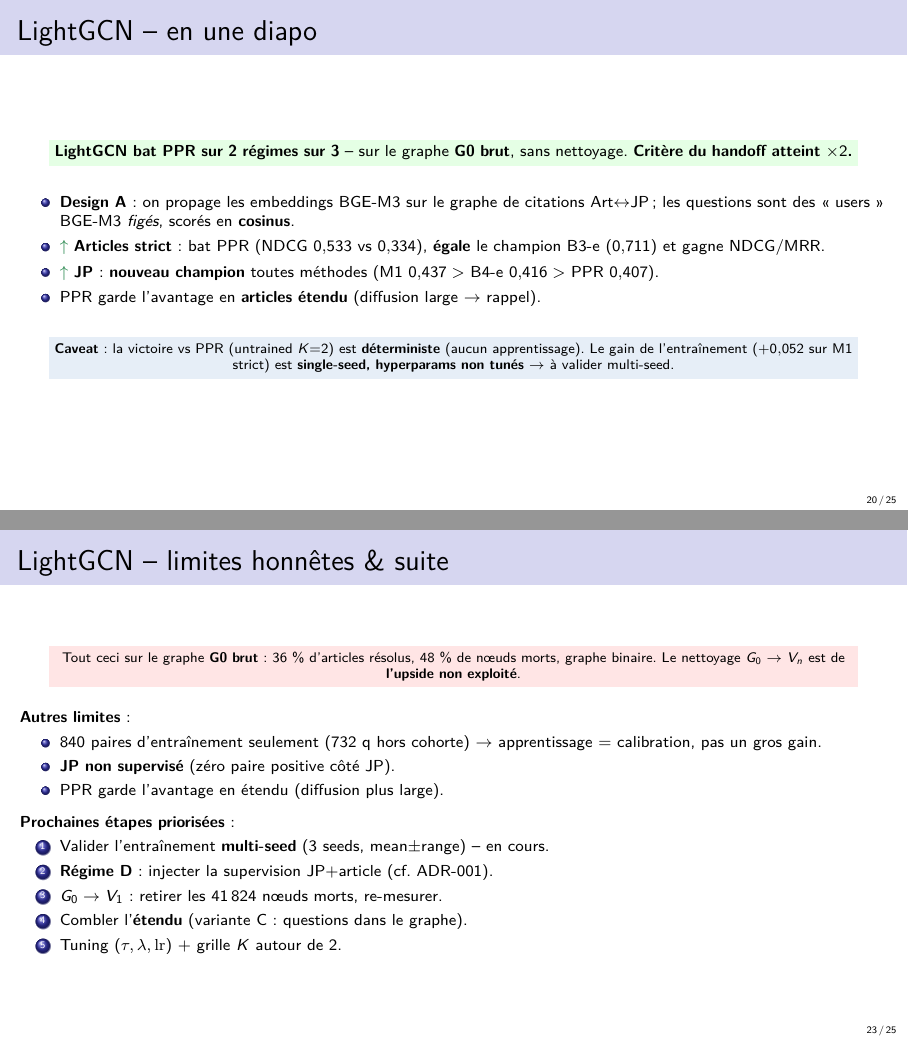
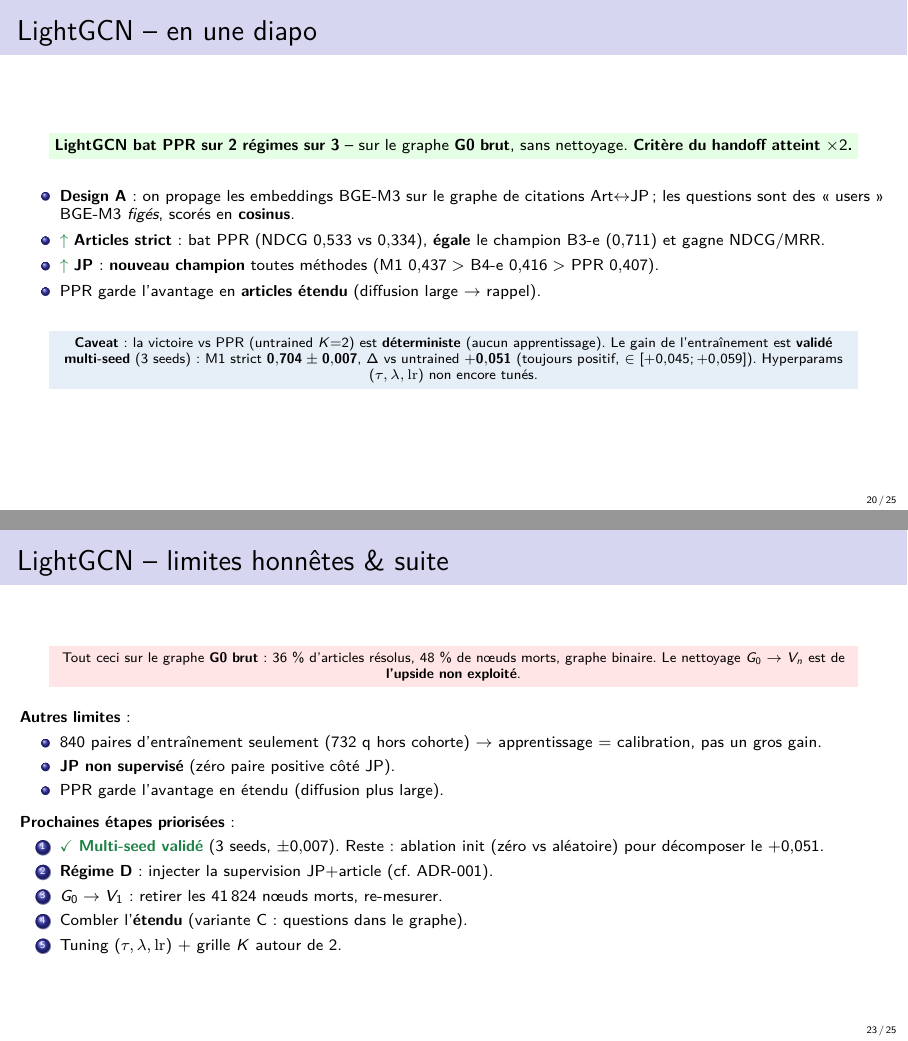
Before and after one commit to matt-kaep/legal_knowledge_graph, LaTeX slides (01-Projet/presentations/Week-10-2026-06-09-Presentation-Superviseur.tex): pages 20 and 23 of 25, joined at a grey line. Compiled offline with pdfLaTeX.

Commit message:
docs(slides): Week-10 alignée multi-seed LightGCN (3 seeds validés)
Synchronise la présentation Week-10 avec le commit 5cd9d53 (validation
multi-seed entraînement LightGCN, qui était passée après l'unification
Week-10 mais pas répercutée dedans).

- Tableau global articles : trained_K2 M1 strict 0,705→0,704 ; NDCG 0,533→0,532
- Slide one-pager : caveat "single-seed à valider" → "multi-seed validé,
  0,704 ± 0,007, Δ ∈ [+0,045 ; +0,059]"
- Slide ablation : +0,052 → +0,051 + range 3 seeds (0,698 / 0,712 / 0,701)
- Slide limites : "valider multi-seed en cours" → "✓ multi-seed validé,
  reste ablation init"
- Roadmap palier 19 : "LightGCN multi-seed" → "LightGCN ablation init"

25 pages, compile clean.

Co-Authored-By: Claude Opus 4.7 <noreply@anthropic.com>

```diff
--- a/01-Projet/presentations/Week-10-2026-06-09-Presentation-Superviseur.tex
+++ b/01-Projet/presentations/Week-10-2026-06-09-Presentation-Superviseur.tex
@@ -768,8 +768,10 @@
 
   \vspace{0.4em}
   \keybox{\scriptsize \textbf{Caveat} : la victoire vs PPR (untrained $K{=}2$) est
-  \textbf{déterministe} (aucun apprentissage). Le gain de l'entraînement ($+0{,}052$
-  sur M1 strict) est \textbf{single-seed, hyperparams non tunés} $\to$ à valider multi-seed.}
+  \textbf{déterministe} (aucun apprentissage). Le gain de l'entraînement
+  est \textbf{validé multi-seed} (3 seeds) : M1 strict $\mathbf{0{,}704 \pm 0{,}007}$,
+  $\Delta$ vs untrained $\mathbf{+0{,}051}$ (toujours positif, $\in [+0{,}045 ; +0{,}059]$).
+  Hyperparams $(\tau, \lambda, \mathrm{lr})$ non encore tunés.}
 \end{frame}
 
 \begin{frame}{LightGCN -- décomposition de l'ablation (M1 strict articles)}
@@ -787,5 +789,4 @@
     Texte seul (cosine BGE-M3) & $0{,}459$ & le sémantique pur \\
     \;\; + propagation graphe ($K{=}2$, figé) & $\mathbf{0{,}653}$
     & \textcolor{ok}{\textbf{$+0{,}194$ = apport du GRAPHE}} \\
-    \;\;\;\; + apprentissage (BPR cosinus) & $\mathbf{0{,}705}$
-    & \textcolor{ok}{\textbf{$+0{,}052$ = apport de l'APPRENTISSAGE}} \\
+    \;\;\;\; + apprentissage (BPR cosinus, \emph{3 seeds}) & $\mathbf{0{,}704 \pm 0{,}007}$
@@ -842,7 +845,7 @@
   \vspace{0.4em}
   \textbf{Prochaines étapes priorisées} :
   \begin{enumerate}\setlength{\itemsep}{0.1em}
-    \item Valider l'entraînement \textbf{multi-seed} (3 seeds, mean$\pm$range) -- en cours.
+    \item \textcolor{ok}{\textbf{$\checkmark$ Multi-seed validé}} (3 seeds, $\pm 0{,}007$). Reste : ablation init (zéro vs aléatoire) pour décomposer le $+0{,}051$.
     \item \textbf{Régime D} : injecter la supervision JP$+$article (cf. ADR-001).
     \item $G_0 \to V_1$ : retirer les 41\,824 nœuds morts, re-mesurer.
     \item Combler l'\textbf{étendu} (variante C : questions dans le graphe).
```
Also changed, not shown: 01-Projet/presentations/Week-10-2026-06-09-Presentation-Superviseur.pdf, 01-Projet/presentations/Week-10-2026-06-09-Presentation-Superviseur.tex (10 more changed lines).
